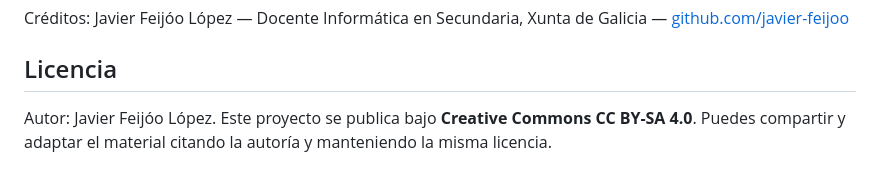
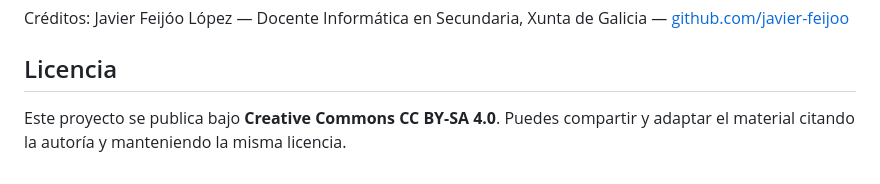
Before and after one commit to javier-feijoo/ipv4lab, a Markdown page: README.md, the part around the change. Rendered like a GitHub page.

Commit message:
actualizar readme

```diff
--- a/README.md
+++ b/README.md
@@ -77,6 +77,5 @@ IPv4-Lab/
 Créditos: Javier Feijóo López — Docente Informática en Secundaria, Xunta de Galicia — [github.com/javier-feijoo](https://github.com/javier-feijoo)
 
 ## Licencia
-
-Autor: Javier Feijóo López. Este proyecto se publica bajo **Creative Commons CC BY-SA 4.0**.
+Este proyecto se publica bajo **Creative Commons CC BY-SA 4.0**.
 Puedes compartir y adaptar el material citando la autoría y manteniendo la misma licencia.
```
